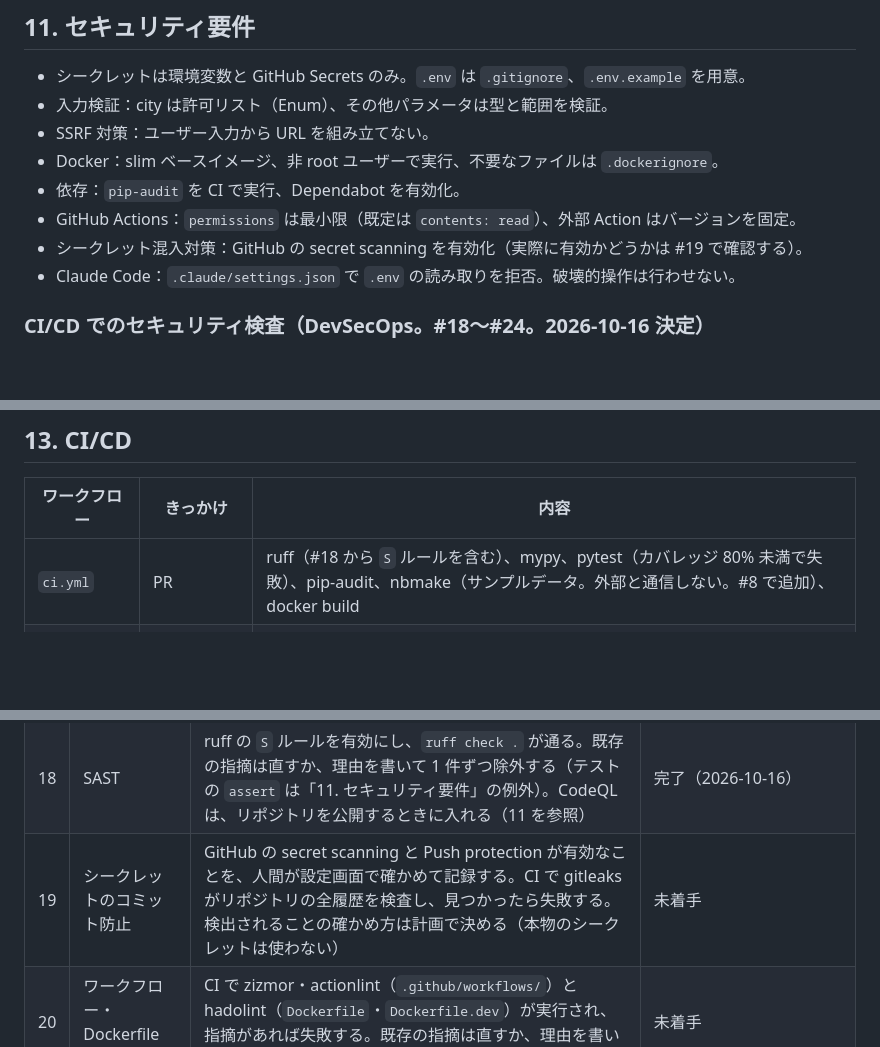
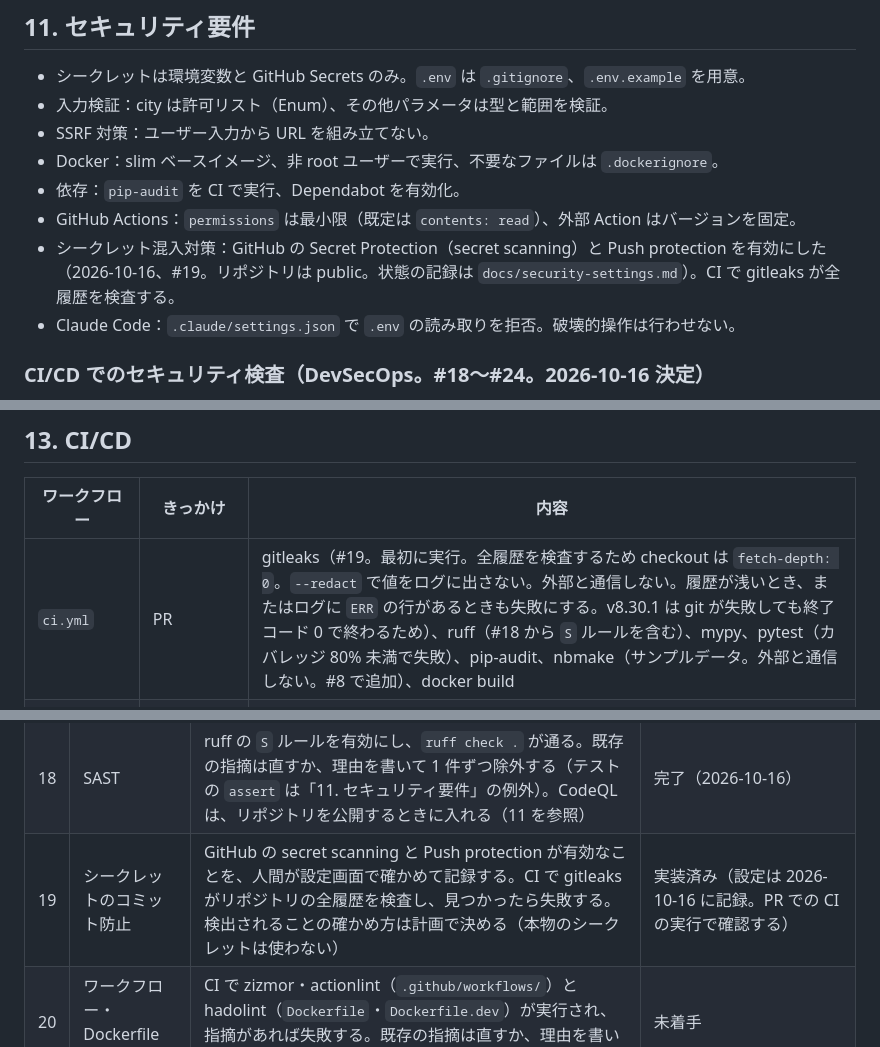
Before and after one commit to Yusukeeeee7/cloud-weather, a Markdown page: docs/spec.md, 3 parts joined by grey strips. Drawn GitHub-style; blank space fills up the shorter version.

Commit message:
docs: record secret protection settings and update spec (#36)
Co-Authored-By: Claude Opus 5.5 <noreply@anthropic.com>

```diff
--- a/docs/spec.md
+++ b/docs/spec.md
@@ -631,7 +631,7 @@ Open-Meteo の天気コード（WMO の天気コード）を、アプリで扱
 - Docker：slim ベースイメージ、非 root ユーザーで実行、不要なファイルは `.dockerignore`。
 - 依存：`pip-audit` を CI で実行、Dependabot を有効化。
 - GitHub Actions：`permissions` は最小限（既定は `contents: read`）、外部 Action はバージョンを固定。
-- シークレット混入対策：GitHub の secret scanning を有効化（実際に有効かどうかは #19 で確認する）。
+- シークレット混入対策：GitHub の Secret Protection（secret scanning）と Push protection を有効にした（2026-10-16、#19。リポジトリは public。状態の記録は `docs/security-settings.md`）。CI で gitleaks が全履歴を検査する。
 - Claude Code：`.claude/settings.json` で `.env` の読み取りを拒否。破壊的操作は行わせない。
 
 ### CI/CD でのセキュリティ検査（DevSecOps。#18〜#24。2026-10-16 決定）
@@ -673,7 +673,7 @@ CodeQL は、private のリポジトリでは有料（GitHub Code Security の
 
 | ワークフロー | きっかけ | 内容 |
 |---|---|---|
-| `ci.yml` | PR | ruff（#18 から `S` ルールを含む）、mypy、pytest（カバレッジ 80% 未満で失敗）、pip-audit、nbmake（サンプルデータ。外部と通信しない。#8 で追加）、docker build |
+| `ci.yml` | PR | gitleaks（#19。最初に実行。全履歴を検査するため checkout は `fetch-depth: 0`。`--redact` で値をログに出さない。外部と通信しない。履歴が浅いとき、またはログに `ERR` の行があるときも失敗にする。v8.30.1 は git が失敗しても終了コード 0 で終わるため）、ruff（#18 から `S` ルールを含む）、mypy、pytest（カバレッジ 80% 未満で失敗）、pip-audit、nbmake（サンプルデータ。外部と通信しない。#8 で追加）、docker build |
 | `cd.yml` | main へのマージ・`v` で始まるタグ | イメージをビルド → `--network none` で起動してスモークテスト（`scripts/smoke_test.py`。`/health`・`/daylight` が 200、`/cloud-base` が 502。外部と通信できないので、モデルが読めていれば 502、読めていなければ 503）→ ghcr.io へ push（main は `latest` と `sha-<短いSHA>`、タグはその名前。パッケージは private。#14 で決定） |
 | `notify.yml` | schedule（毎朝） | コンテナを実行して Discord に通知 |
 
@@ -701,7 +701,7 @@ CodeQL は、private のリポジトリでは有料（GitHub Code Security の
 | 16 | 誤差の分析 | 検証の年（2024）で、上限より下の行の誤差を、高さの帯・符号（高すぎ／低すぎ）・都市・季節に分けて出す。分析の関数はテスト付きで `ml/` に置く。結果と、次に試す案（最大 3 つ）を `docs/model-card.md` に書く。モデルとテストの年には触れない | 完了（次に試す案は `docs/model-card.md` 10 節） |
 | 17 | モデルの改善 | #16 で決めた案を、計画で決めた手順で比べる。テストの年（2025）は最後に 1 回だけ評価し、成功基準の判定と前のモデルとの比較を `docs/model-card.md` に書く。採る場合は `model_version` を替え、`/cloud-base` のテストが通る | 完了。`two_stage_30` を採り、v2 に替えた。テストの年で 2 都市とも成功基準を満たした（`docs/model-card.md` 11 節） |
 | 18 | SAST | ruff の `S` ルールを有効にし、`ruff check .` が通る。既存の指摘は直すか、理由を書いて 1 件ずつ除外する（テストの `assert` は「11. セキュリティ要件」の例外）。CodeQL は、リポジトリを公開するときに入れる（11 を参照） | 完了（2026-10-16） |
-| 19 | シークレットのコミット防止 | GitHub の secret scanning と Push protection が有効なことを、人間が設定画面で確かめて記録する。CI で gitleaks がリポジトリの全履歴を検査し、見つかったら失敗する。検出されることの確かめ方は計画で決める（本物のシークレットは使わない） | 未着手 |
+| 19 | シークレットのコミット防止 | GitHub の secret scanning と Push protection が有効なことを、人間が設定画面で確かめて記録する。CI で gitleaks がリポジトリの全履歴を検査し、見つかったら失敗する。検出されることの確かめ方は計画で決める（本物のシークレットは使わない） | 実装済み（設定は 2026-10-16 に記録。PR での CI の実行で確認する） |
 | 20 | ワークフロー・Dockerfile の検査 | CI で zizmor・actionlint（`.github/workflows/`）と hadolint（`Dockerfile`・`Dockerfile.dev`）が実行され、指摘があれば失敗する。既存の指摘は直すか、理由を書いて 1 件ずつ除外する | 未着手 |
 | 21 | イメージの検査 | `Dockerfile` のベースイメージと uv のイメージを digest で固定し、Dependabot が更新できる形にする。CI（PR）と CD（スモークテストの後、push の前）で Trivy がイメージを検査し、修正版のある HIGH・CRITICAL の脆弱性があれば失敗する（CD では push しない） | 未着手 |
 | 22 | SBOM と来歴 | CD で push したイメージの SBOM を作り、ビルドの来歴をイメージに付ける。手元から来歴を検証する手順を docs に書き、人間が 1 回検証する。リポジトリやパッケージが private でも使えるかは計画で確かめる | 未着手 |
```
Also changed, not shown: docs/security-settings.md (added, +26 -0 lines).
